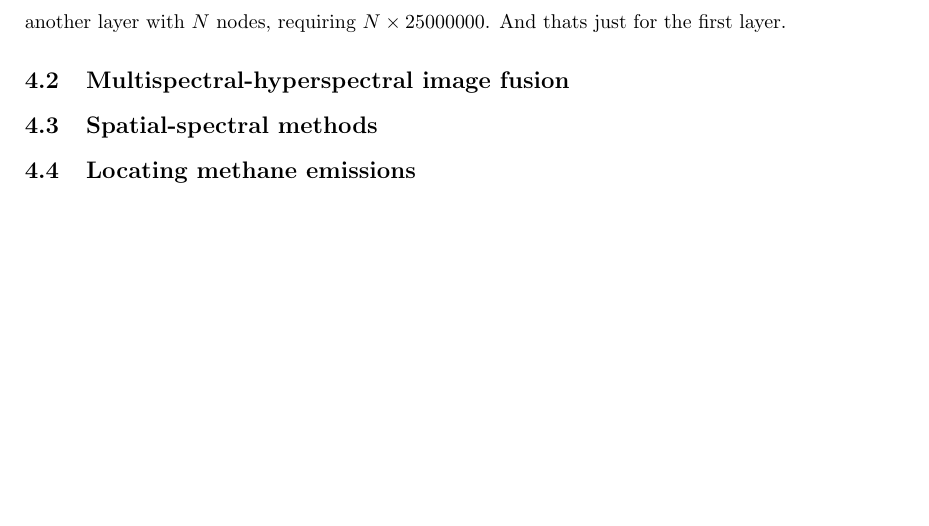
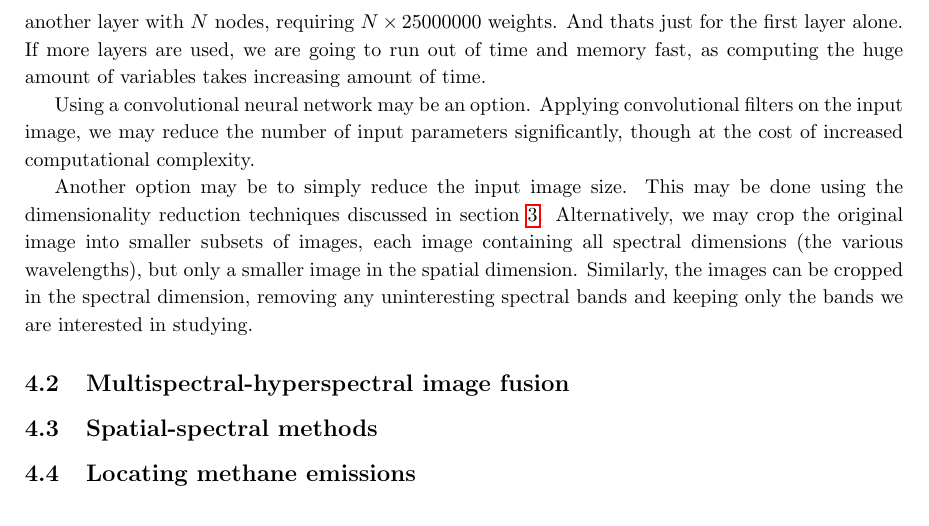
Before and after one commit to matzor/hyperspectral_project, a LaTeX document (latex/ttk4255_hsi_group_26.tex, which reads latex/part4.tex): part of page 17 of 18, cut so that both start at the same text. Compiled offline with pdfLaTeX.

Commit message:
Answered 4a ish

```diff
--- a/latex/part4.tex
+++ b/latex/part4.tex
@@ -7,7 +7,21 @@ deep learning network would be unfeasible due to the enormous amount of weights
 nodes required to pass the full-scale image cube. Using this HICO set as an example,
 with dimensions $500 \times 500 \times 100$, totalling 25.000.000 datapoints for the
 input layer alone. This input layer would have to be connected to another layer with
-$N$ nodes, requiring $N \times 25000000$. And thats just for the first layer.
+$N$ nodes, requiring $N \times 25000000$ weights. And thats just for the first layer
+alone. If more layers are used, we are going to run out of time and memory fast, as
+computing the huge amount of variables takes increasing amount of time.
+
+Using a convolutional neural network may be an option. Applying convolutional filters
+on the input image, we may reduce the number of input parameters significantly, though
+at the cost of increased computational complexity.
+
+Another option may be to simply reduce the input image size. This may be done using
+the dimensionality reduction techniques discussed in \cref{sec:dim_reduction}.
+Alternatively, we may crop the original image into smaller subsets of images, each
+image containing all spectral dimensions (the various wavelengths), but only a smaller
+image in the spatial dimension. Similarly, the images can be cropped in the spectral
+dimension, removing any uninteresting spectral bands and keeping only the bands we are
+interested in studying.
 
 \subsection{Multispectral-hyperspectral image fusion}
 
```
